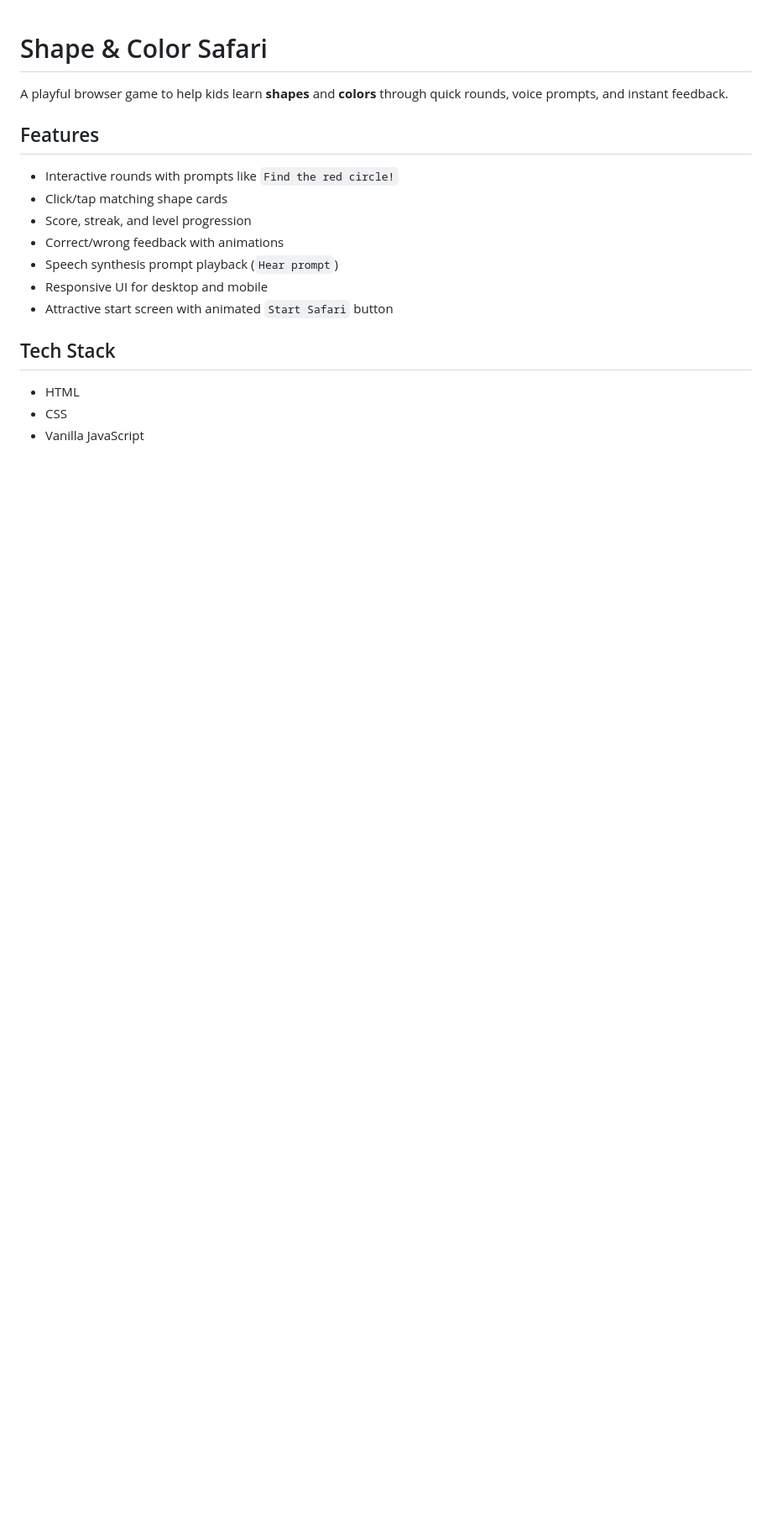
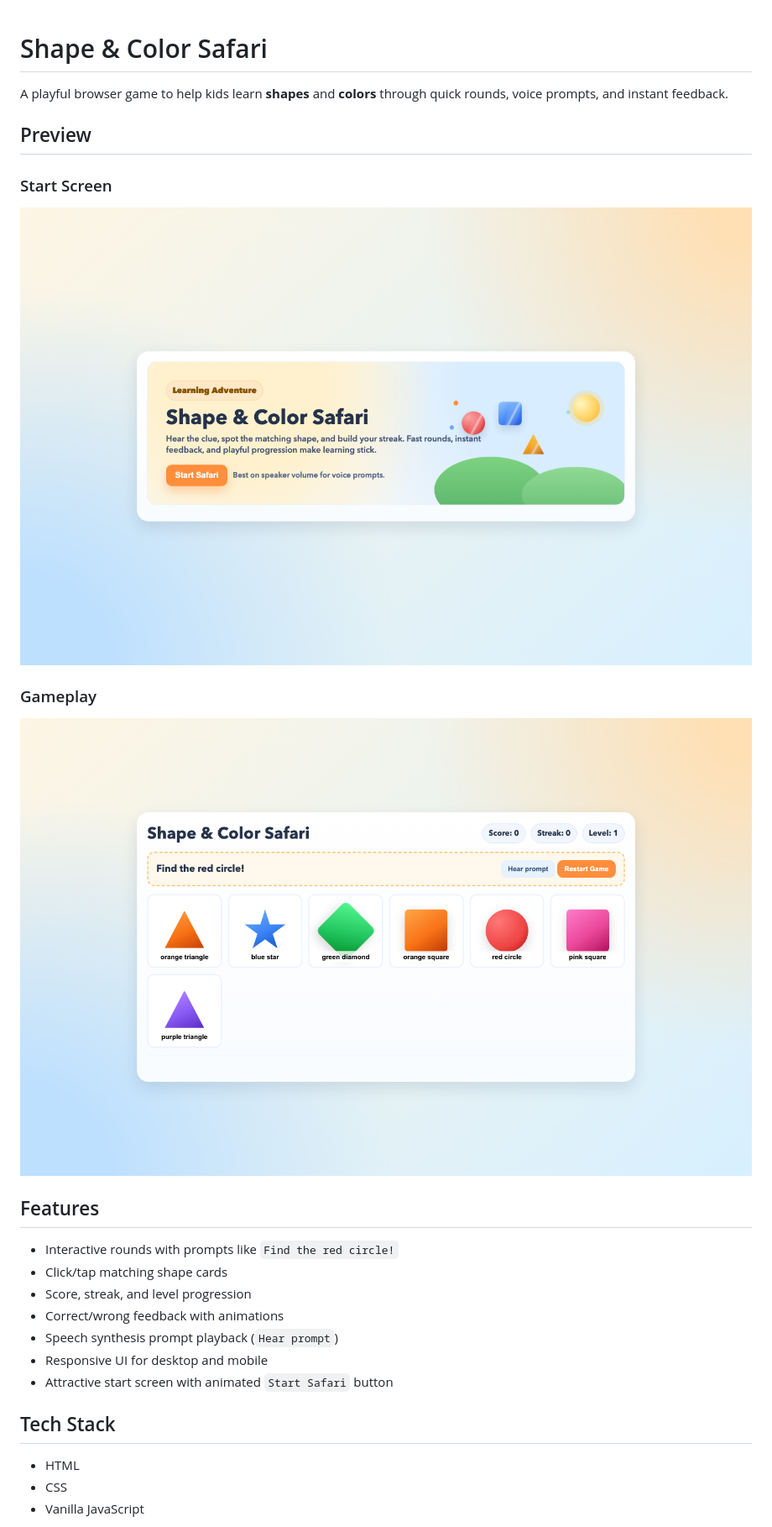
Before and after one commit to mansivachhani/learn-shape, a Markdown page: README.md, the part around the change printed below. Shown: that part at 84% size. Rendered like a GitHub page; pictures changed too: preview/gameplay.png (added), preview/start-screen.png (added); blank space fills up the shorter version.

Commit message:
Add game UI updates and README previews

```diff
--- a/README.md
+++ b/README.md
@@ -1,6 +1,16 @@
 # Shape & Color Safari
 
 A playful browser game to help kids learn **shapes** and **colors** through quick rounds, voice prompts, and instant feedback.
+
+## Preview
+
+### Start Screen
+
+![Start Screen](preview/start-screen.png)
+
+### Gameplay
+
+![Gameplay](preview/gameplay.png)
 
 ## Features
 
```
Also changed, not shown: other parts of README.md (+2 -0 lines), 1 other file.
